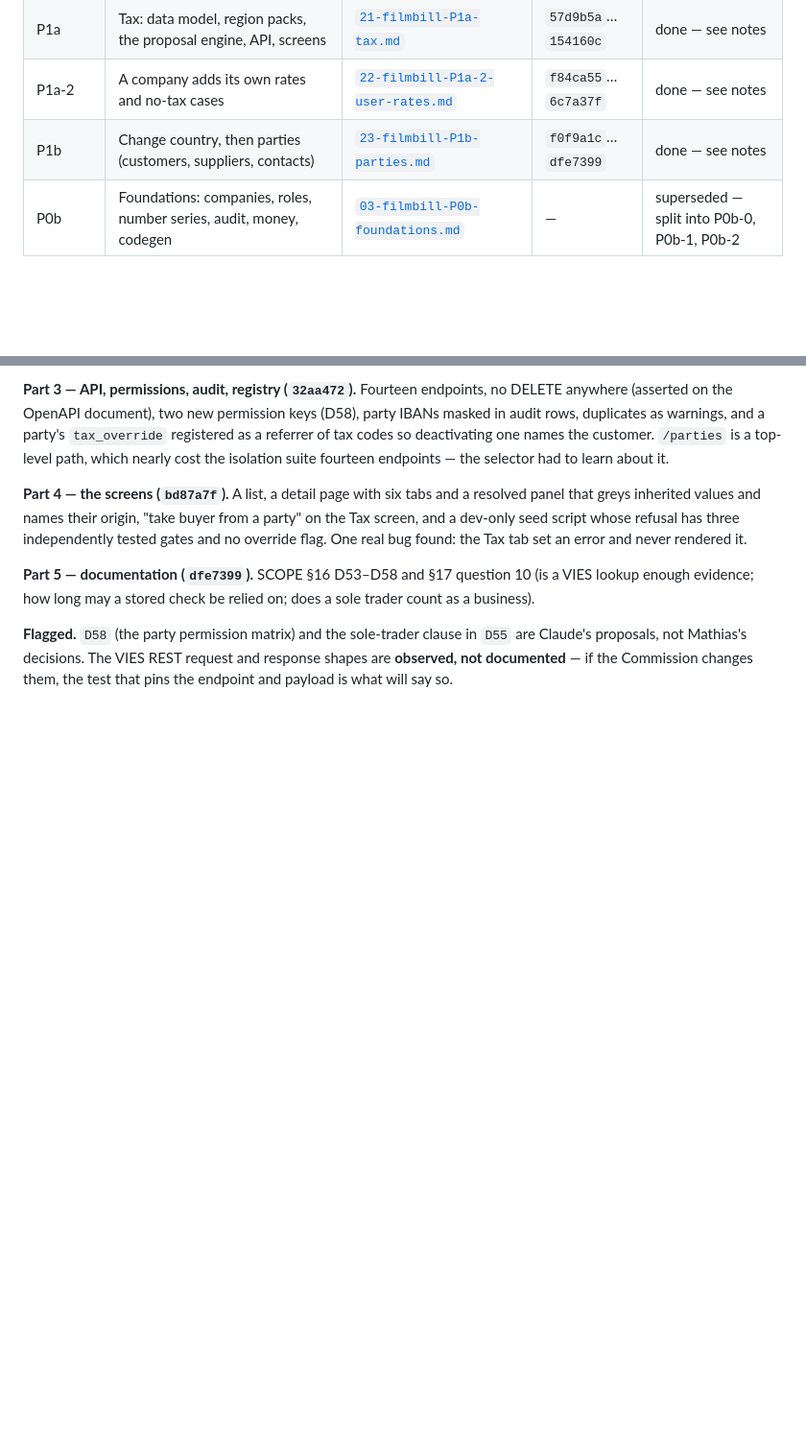
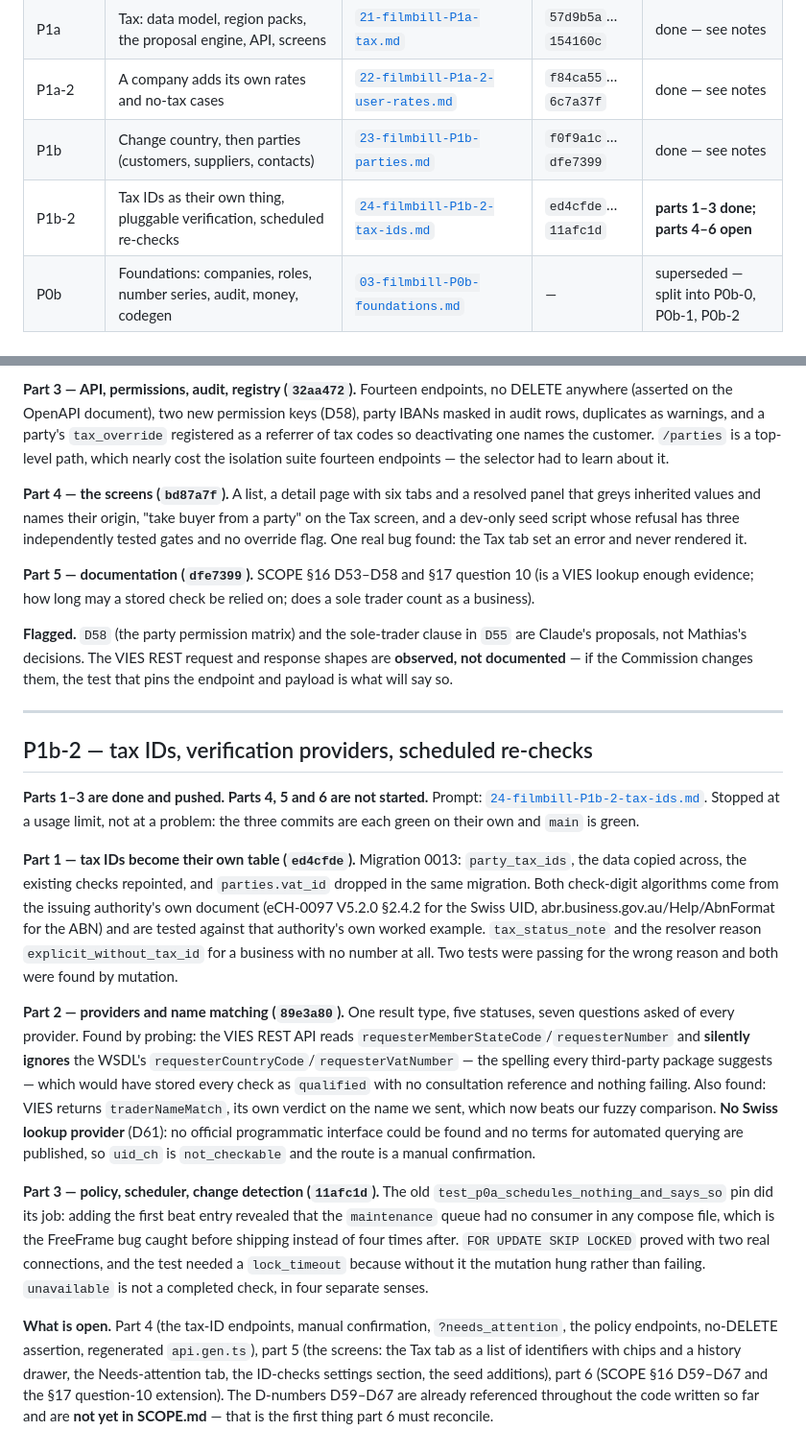
Before and after one commit to OddOne1/FilmBill, a Markdown page: docs/prompts/INDEX.md, 2 parts joined by grey strips. Shown at 96% size. GitHub-like rendering; blank space fills up the shorter version.

Commit message:
Record P1b-2 parts 1–3 in the prompt index, and what is open
Stopped at a usage limit with parts 4–6 not started, so the index says so
rather than leaving a reader to infer it from a missing row. It also flags
the one real loose end: D59–D67 are referenced throughout the code committed
so far and are not yet in SCOPE.md, which is part 6's first job.

Co-Authored-By: Claude Opus 5 <noreply@anthropic.com>

```diff
--- a/docs/prompts/INDEX.md
+++ b/docs/prompts/INDEX.md
@@ -22,6 +22,7 @@ from them. `docs/SCOPE.md` is where the product is decided.
 | P1a | Tax: data model, region packs, the proposal engine, API, screens | [`21-filmbill-P1a-tax.md`](21-filmbill-P1a-tax.md) | `57d9b5a`…`154160c` | done — see notes |
 | P1a-2 | A company adds its own rates and no-tax cases | [`22-filmbill-P1a-2-user-rates.md`](22-filmbill-P1a-2-user-rates.md) | `f84ca55`…`6c7a37f` | done — see notes |
 | P1b | Change country, then parties (customers, suppliers, contacts) | [`23-filmbill-P1b-parties.md`](23-filmbill-P1b-parties.md) | `f0f9a1c`…`dfe7399` | done — see notes |
+| P1b-2 | Tax IDs as their own thing, pluggable verification, scheduled re-checks | [`24-filmbill-P1b-2-tax-ids.md`](24-filmbill-P1b-2-tax-ids.md) | `ed4cfde`…`11afc1d` | **parts 1–3 done; parts 4–6 open** |
 | P0b | Foundations: companies, roles, number series, audit, money, codegen | [`03-filmbill-P0b-foundations.md`](03-filmbill-P0b-foundations.md) | — | superseded — split into P0b-0, P0b-1, P0b-2 |
 
 ---
@@ -1222,3 +1223,52 @@ in `D55` are Claude's proposals, not Mathias's decisions. The VIES REST
 request and response shapes are **observed, not documented** — if the
 Commission changes them, the test that pins the endpoint and payload is what
 will say so.
+
+---
+
+## P1b-2 — tax IDs, verification providers, scheduled re-checks
+
+**Parts 1–3 are done and pushed. Parts 4, 5 and 6 are not started.** Prompt:
+[`24-filmbill-P1b-2-tax-ids.md`](24-filmbill-P1b-2-tax-ids.md). Stopped at a
+usage limit, not at a problem: the three commits are each green on their own
+and `main` is green.
+
+**Part 1 — tax IDs become their own table (`ed4cfde`).** Migration 0013:
+`party_tax_ids`, the data copied across, the existing checks repointed, and
+`parties.vat_id` dropped in the same migration. Both check-digit algorithms
+come from the issuing authority's own document (eCH-0097 V5.2.0 §2.4.2 for
+the Swiss UID, abr.business.gov.au/Help/AbnFormat for the ABN) and are tested
+against that authority's own worked example. `tax_status_note` and the
+resolver reason `explicit_without_tax_id` for a business with no number at
+all. Two tests were passing for the wrong reason and both were found by
+mutation.
+
+**Part 2 — providers and name matching (`89e3a80`).** One result type, five
+statuses, seven questions asked of every provider. Found by probing: the VIES
+REST API reads `requesterMemberStateCode`/`requesterNumber` and **silently
+ignores** the WSDL's `requesterCountryCode`/`requesterVatNumber` — the
+spelling every third-party package suggests — which would have stored every
+check as `qualified` with no consultation reference and nothing failing. Also
+found: VIES returns `traderNameMatch`, its own verdict on the name we sent,
+which now beats our fuzzy comparison. **No Swiss lookup provider** (D61): no
+official programmatic interface could be found and no terms for automated
+querying are published, so `uid_ch` is `not_checkable` and the route is a
+manual confirmation.
+
+**Part 3 — policy, scheduler, change detection (`11afc1d`).** The old
+`test_p0a_schedules_nothing_and_says_so` pin did its job: adding the first
+beat entry revealed that the `maintenance` queue had no consumer in any
+compose file, which is the FreeFrame bug caught before shipping instead of
+four times after. `FOR UPDATE SKIP LOCKED` proved with two real connections,
+and the test needed a `lock_timeout` because without it the mutation hung
+rather than failing. `unavailable` is not a completed check, in four separate
+senses.
+
+**What is open.** Part 4 (the tax-ID endpoints, manual confirmation,
+`?needs_attention`, the policy endpoints, no-DELETE assertion, regenerated
+`api.gen.ts`), part 5 (the screens: the Tax tab as a list of identifiers with
+chips and a history drawer, the Needs-attention tab, the ID-checks settings
+section, the seed additions), part 6 (SCOPE §16 D59–D67 and the §17
+question-10 extension). The D-numbers D59–D67 are already referenced
+throughout the code written so far and are **not yet in SCOPE.md** — that is
+the first thing part 6 must reconcile.
```
